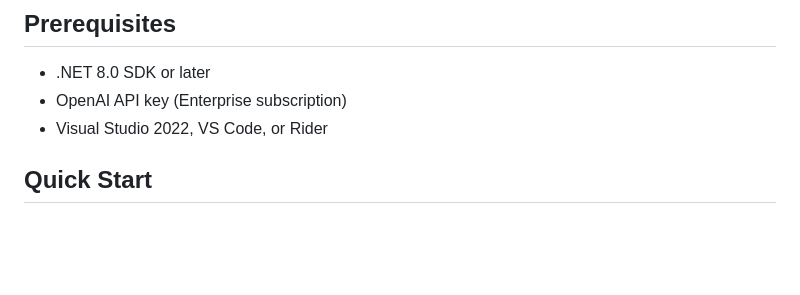
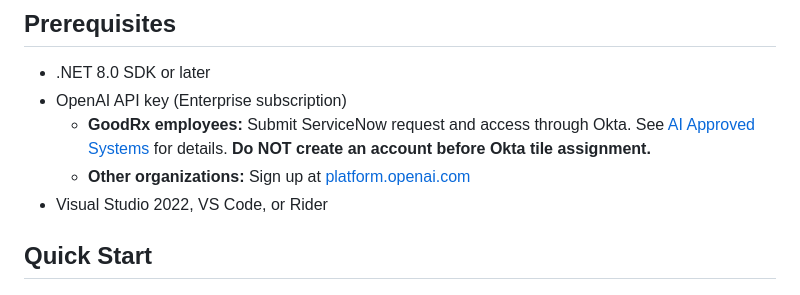
Before and after one commit to jfinlon-goodrx/openAi-sandbox, a Markdown page: README.md, the part around the change. Drawn GitHub-style; blank space fills up the shorter version.

Commit message:
Add GoodRx-specific OpenAI access instructions: ServiceNow request and Okta tile assignment process

```diff
--- a/README.md
+++ b/README.md
@@ -50,6 +50,8 @@ openAi-sandbox/
 
 - .NET 8.0 SDK or later
 - OpenAI API key (Enterprise subscription)
+  - **GoodRx employees:** Submit ServiceNow request and access through Okta. See [AI Approved Systems](https://goodrx-dev.atlassian.net/wiki/spaces/GRXHUB/pages/5507252322/AI+Approved+Systems) for details. **Do NOT create an account before Okta tile assignment.**
+  - **Other organizations:** Sign up at [platform.openai.com](https://platform.openai.com)
 - Visual Studio 2022, VS Code, or Rider
 
 ## Quick Start
```
Also changed, not shown: docs/getting-started/00-non-developer-setup.md (+18 -0 lines), docs/getting-started/01-setup.md (+40 -1 lines).
